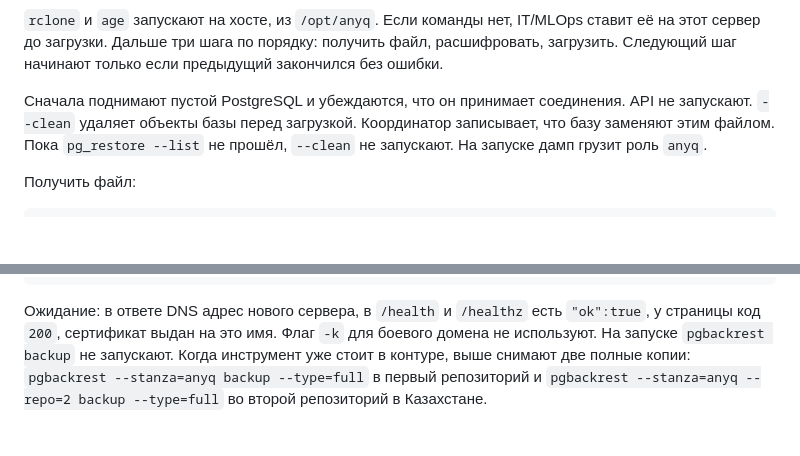
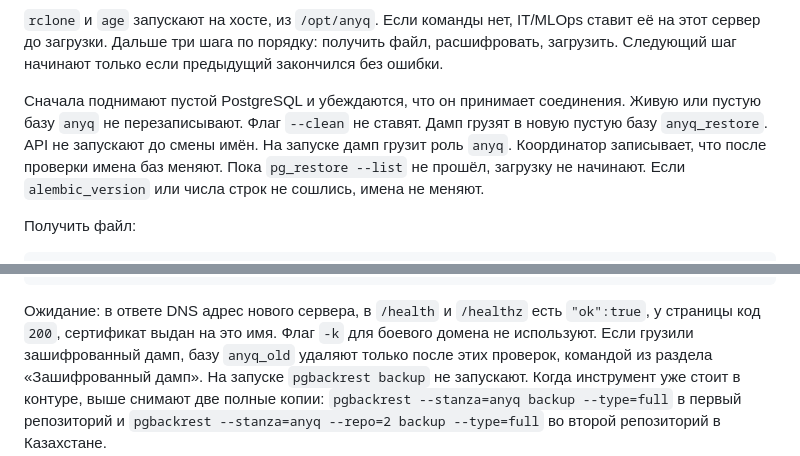
Before and after one commit to DLS303/anyq, a Markdown page: docs/runbooks/server-lost.md, 2 parts joined by grey strips. GitHub-like rendering; blank space fills up the shorter version.

```diff
--- a/docs/runbooks/server-lost.md
+++ b/docs/runbooks/server-lost.md
@@ -123,10 +123,13 @@ git checkout <ветка>
 начинают только если предыдущий закончился без ошибки.
 
 Сначала поднимают пустой PostgreSQL и убеждаются, что он принимает
-соединения. API не запускают. `--clean` удаляет объекты базы перед
-загрузкой. Координатор записывает, что базу заменяют этим файлом.
-Пока `pg_restore --list` не прошёл, `--clean` не запускают.
-На запуске дамп грузит роль `anyq`.
+соединения. Живую или пустую базу `anyq` не перезаписывают.
+Флаг `--clean` не ставят. Дамп грузят в новую пустую базу
+`anyq_restore`. API не запускают до смены имён. На запуске дамп
+грузит роль `anyq`. Координатор записывает, что после проверки
+имена баз меняют. Пока `pg_restore --list` не прошёл, загрузку
+не начинают. Если `alembic_version` или числа строк не сошлись,
+имена не меняют.
 
 Получить файл:
 
@@ -427,6 +483,8 @@ curl -fsS -o /dev/null -w '%{http_code}\n' "https://<домен>/ru"
 Ожидание: в ответе DNS адрес нового сервера, в `/health` и
 `/healthz` есть `"ok":true`, у страницы код `200`, сертификат
 выдан на это имя. Флаг `-k` для боевого домена не используют.
+Если грузили зашифрованный дамп, базу `anyq_old` удаляют только
+после этих проверок, командой из раздела «Зашифрованный дамп».
 На запуске `pgbackrest backup` не запускают. Когда инструмент
 уже стоит в контуре, выше снимают две полные копии:
 `pgbackrest --stanza=anyq backup --type=full` в первый репозиторий
```
Also changed, not shown: other parts of docs/runbooks/server-lost.md (+67 -14 lines), docs/runbooks/db-down.md (+75 -20 lines).
